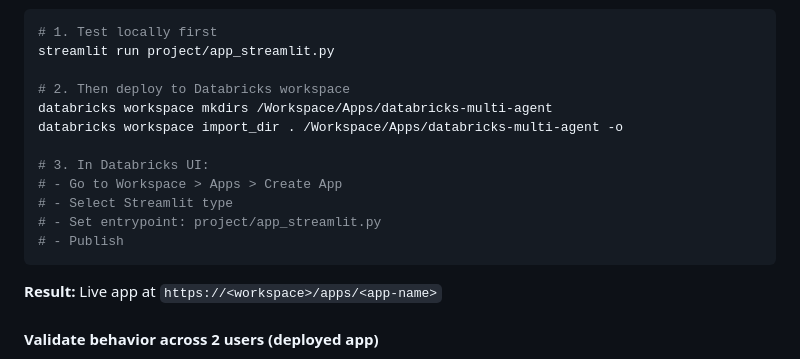
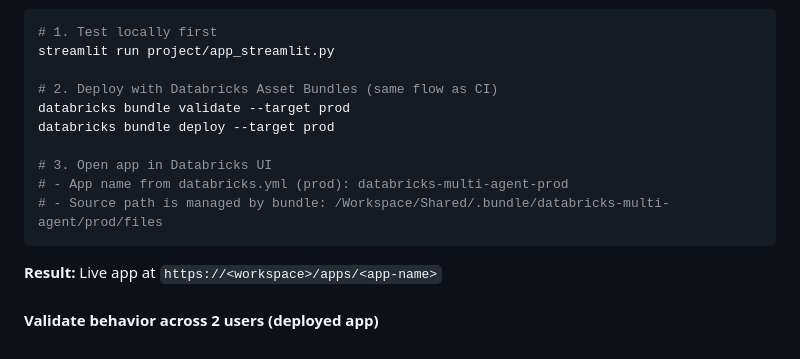
Before and after one commit to mrk180040/DatabricksEvaluation, a Markdown page: DEPLOYMENT.md, the part around the change. Rendered like a GitHub page.

````diff
--- a/DEPLOYMENT.md
+++ b/DEPLOYMENT.md
@@ -33,15 +33,13 @@ A **production-ready multi-agent orchestration system** with:
 # 1. Test locally first
 streamlit run project/app_streamlit.py
 
-# 2. Then deploy to Databricks workspace
-databricks workspace mkdirs /Workspace/Apps/databricks-multi-agent
-databricks workspace import_dir . /Workspace/Apps/databricks-multi-agent -o
+# 2. Deploy with Databricks Asset Bundles (same flow as CI)
+databricks bundle validate --target prod
+databricks bundle deploy --target prod
 
-# 3. In Databricks UI:
-# - Go to Workspace > Apps > Create App
-# - Select Streamlit type
-# - Set entrypoint: project/app_streamlit.py
-# - Publish
+# 3. Open app in Databricks UI
+# - App name from databricks.yml (prod): databricks-multi-agent-prod
+# - Source path is managed by bundle: /Workspace/Shared/.bundle/databricks-multi-agent/prod/files
 ```
 
 **Result:** Live app at `https://<workspace>/apps/<app-name>`
````
Also changed, not shown: ARCHITECTURE.md (+9 -8 lines), README.md (+1 -1 lines).
